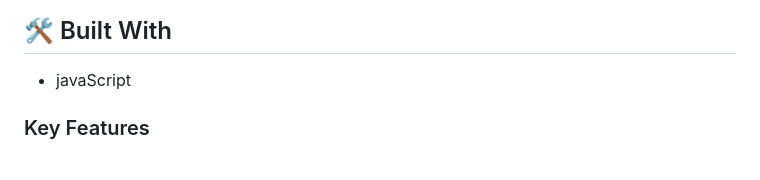
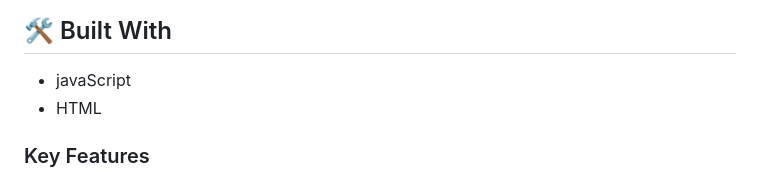
Before and after one commit to Donmark2k/My_portfolio, a Markdown page: README.md, the part around the change. Drawn GitHub-style.

Commit message:
Add the project stack

```diff
--- a/README.md
+++ b/README.md
@@ -61,6 +61,8 @@ After you're finished please remove all the comments and instructions!
 
 ## 🛠 Built With <a name="built-with"></a>
 - javaScript
+- HTML
+
 
 <!-- Features -->
 
```
